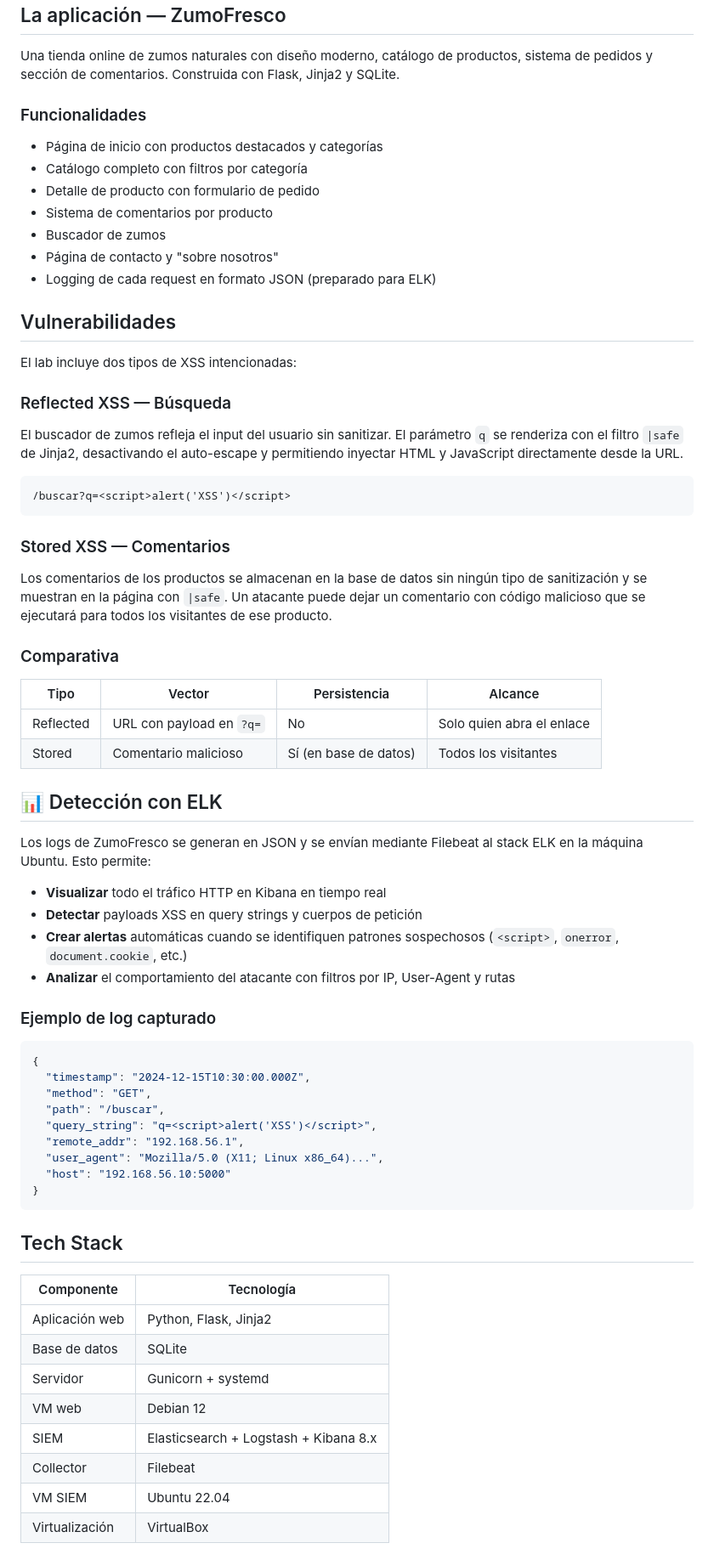
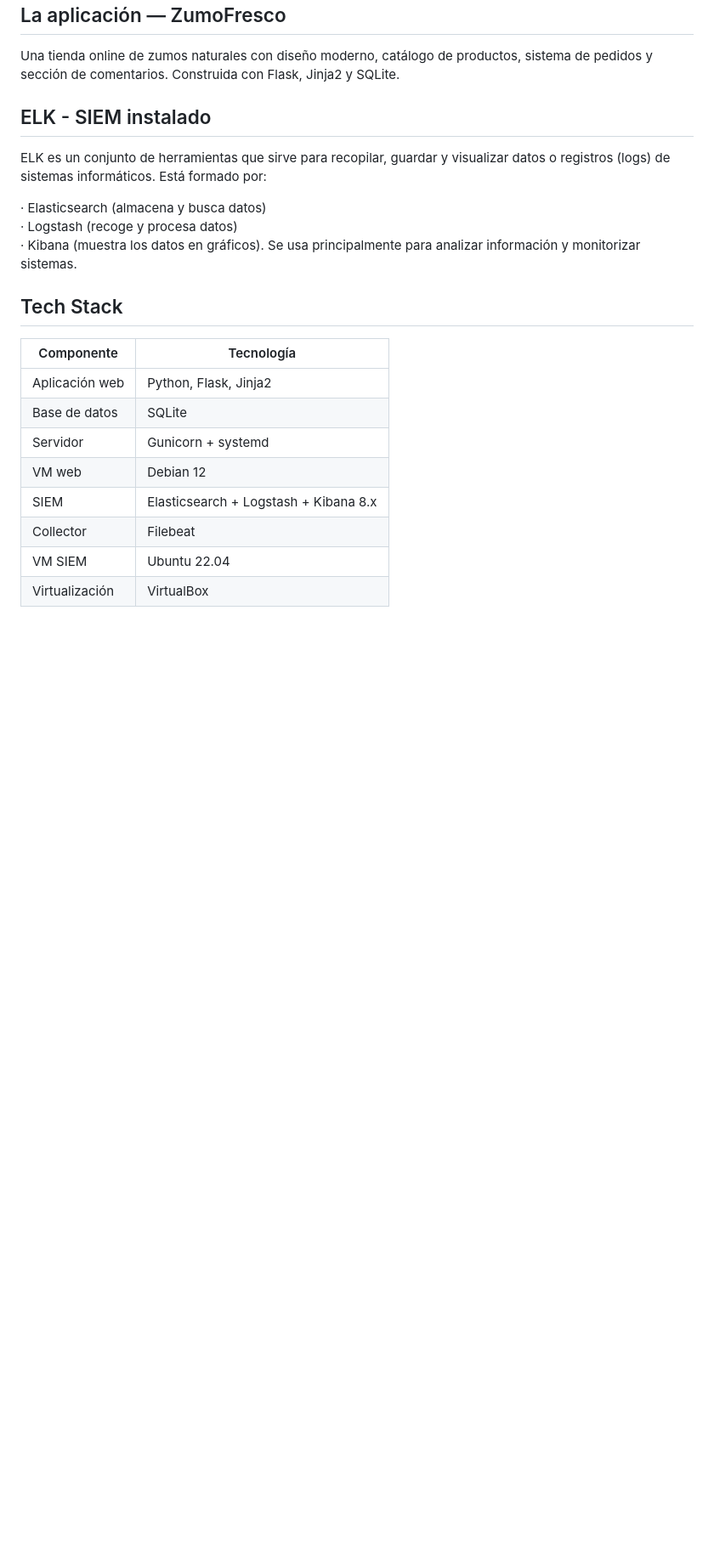
Before and after one commit to pablocaraballofernandez/XSS-Homemade-Lab, a Markdown page: README.md, the part around one of its changes. Shown at 85% size. Drawn GitHub-style; blank space fills up the shorter version.

````diff
--- a/README.md
+++ b/README.md
@@ -43,61 +43,13 @@ Ambas máquinas virtuales corren en local (VirtualBox) dentro de la misma red in
 
 Una tienda online de zumos naturales con diseño moderno, catálogo de productos, sistema de pedidos y sección de comentarios. Construida con Flask, Jinja2 y SQLite.
 
-### Funcionalidades
+## ELK - SIEM instalado
 
-- Página de inicio con productos destacados y categorías
-- Catálogo completo con filtros por categoría
-- Detalle de producto con formulario de pedido
-- Sistema de comentarios por producto
-- Buscador de zumos
-- Página de contacto y "sobre nosotros"
-- Logging de cada request en formato JSON (preparado para ELK)
+ELK es un conjunto de herramientas que sirve para recopilar, guardar y visualizar datos o registros (logs) de sistemas informáticos. Está formado por:
 
-##  Vulnerabilidades
-
-El lab incluye dos tipos de XSS intencionadas:
-
-### Reflected XSS — Búsqueda
-
-El buscador de zumos refleja el input del usuario sin sanitizar. El parámetro `q` se renderiza con el filtro `|safe` de Jinja2, desactivando el auto-escape y permitiendo inyectar HTML y JavaScript directamente desde la URL.
-
-```
-/buscar?q=<script>alert('XSS')</script>
-```
-
-### Stored XSS — Comentarios
-
-Los comentarios de los productos se almacenan en la base de datos sin ningún tipo de sanitización y se muestran en la página con `|safe`. Un atacante puede dejar un comentario con código malicioso que se ejecutará para todos los visitantes de ese producto.
-
-### Comparativa
-
-| Tipo | Vector | Persistencia | Alcance |
-|------|--------|-------------|---------|
-| Reflected | URL con payload en `?q=` | No | Solo quien abra el enlace |
-| Stored | Comentario malicioso | Sí (en base de datos) | Todos los visitantes |
-
-## 📊 Detección con ELK
-
-Los logs de ZumoFresco se generan en JSON y se envían mediante Filebeat al stack ELK en la máquina Ubuntu. Esto permite:
-
-- **Visualizar** todo el tráfico HTTP en Kibana en tiempo real
-- **Detectar** payloads XSS en query strings y cuerpos de petición
-- **Crear alertas** automáticas cuando se identifiquen patrones sospechosos (`<script>`, `onerror`, `document.cookie`, etc.)
-- **Analizar** el comportamiento del atacante con filtros por IP, User-Agent y rutas
-
-### Ejemplo de log capturado
-
-```json
-{
-  "timestamp": "2024-12-15T10:30:00.000Z",
-  "method": "GET",
-  "path": "/buscar",
-  "query_string": "q=<script>alert('XSS')</script>",
-  "remote_addr": "192.168.56.1",
-  "user_agent": "Mozilla/5.0 (X11; Linux x86_64)...",
-  "host": "192.168.56.10:5000"
-}
-```
+· Elasticsearch (almacena y busca datos)
+· Logstash (recoge y procesa datos)
+· Kibana (muestra los datos en gráficos). Se usa principalmente para analizar información y monitorizar sistemas.
 
 ##  Tech Stack
 
````
Also changed, not shown: other parts of README.md (+0 -22 lines).
